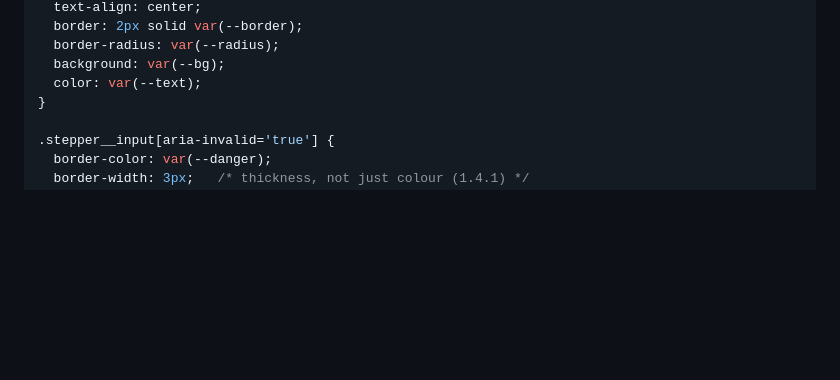
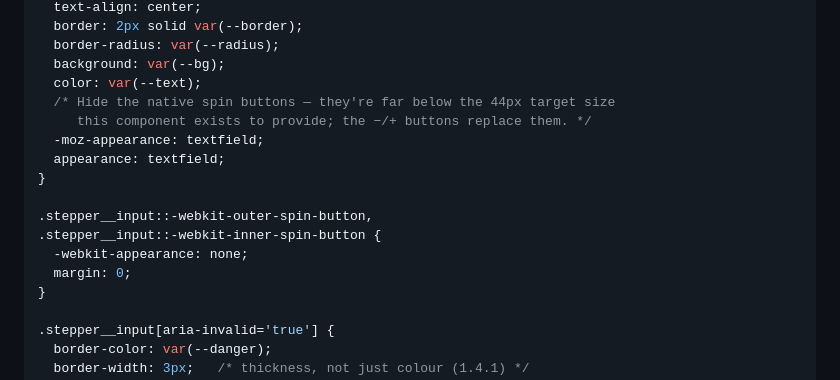
Before and after one commit to RobertBeverton/ContractWhist, a Markdown page: docs/plans/2026-08-25-contract-whist-scorer.md, the part around the change. Rendered like a GitHub page; blank space fills up the shorter version.

Commit message:
docs: hide native spinner arrows in Task 12's stepper.css (review follow-up)

```diff
--- a/docs/plans/2026-08-25-contract-whist-scorer.md
+++ b/docs/plans/2026-08-25-contract-whist-scorer.md
@@ -1466,6 +1466,16 @@ export function createStepper({ id, label, value, min, max, describedBy, invalid
   border-radius: var(--radius);
   background: var(--bg);
   color: var(--text);
+  /* Hide the native spin buttons — they're far below the 44px target size
+     this component exists to provide; the −/+ buttons replace them. */
+  -moz-appearance: textfield;
+  appearance: textfield;
+}
+
+.stepper__input::-webkit-outer-spin-button,
+.stepper__input::-webkit-inner-spin-button {
+  -webkit-appearance: none;
+  margin: 0;
 }
 
 .stepper__input[aria-invalid='true'] {
```
